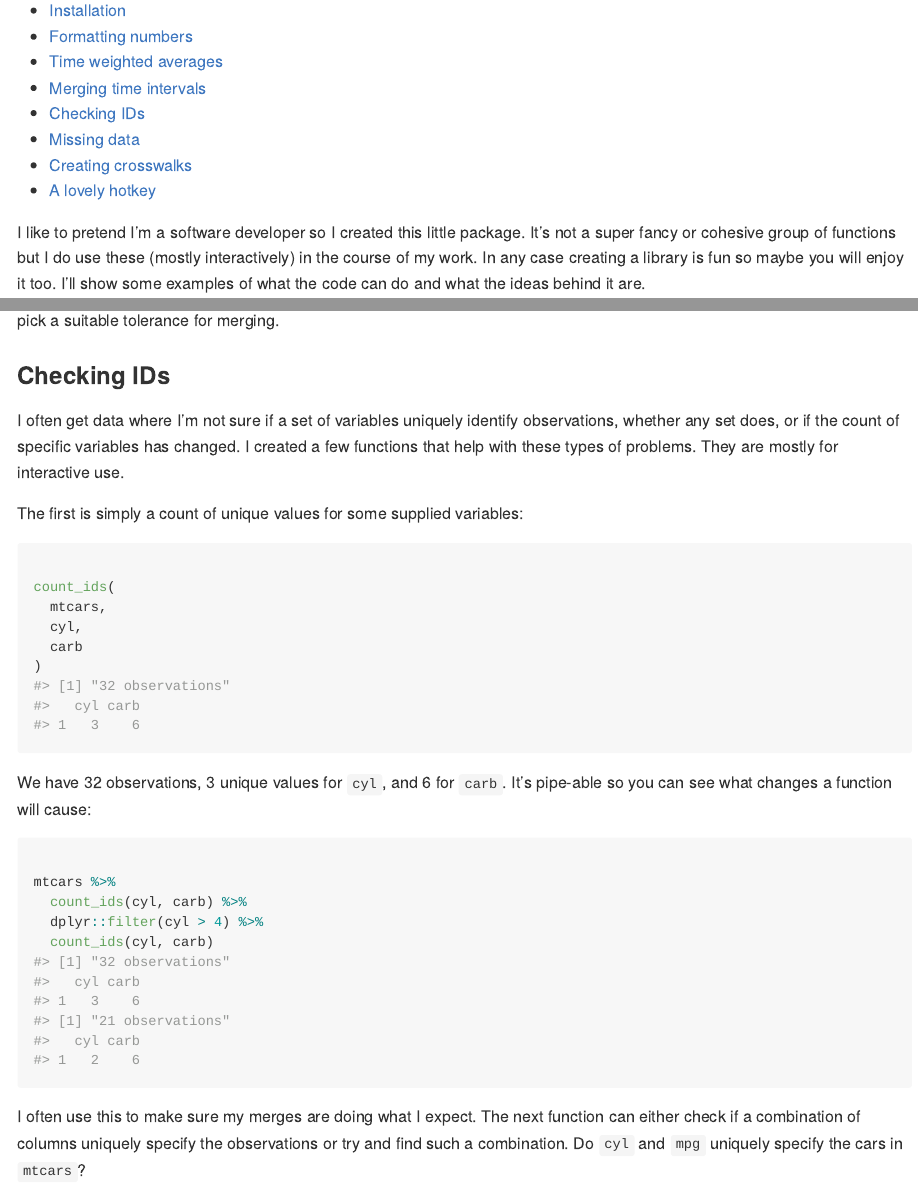
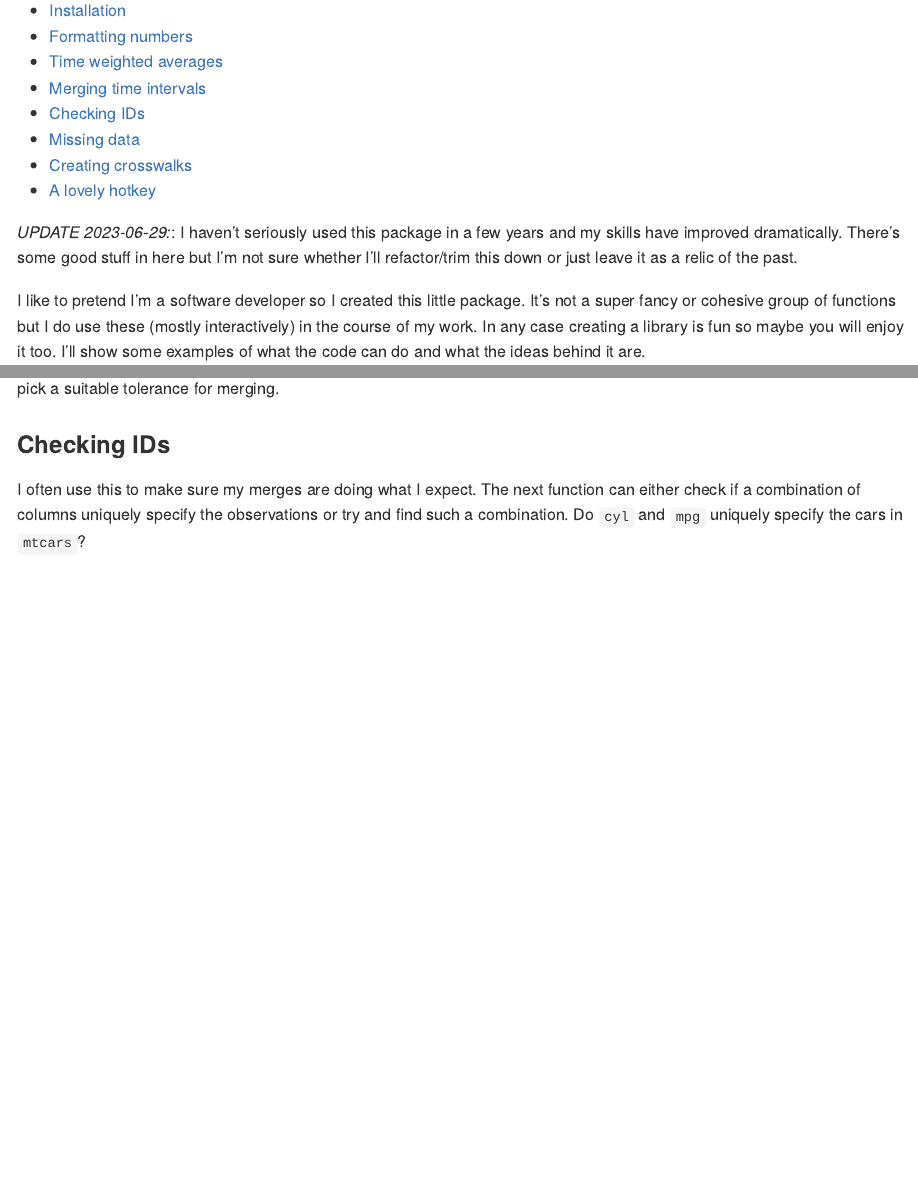
Before and after one commit to svenhalvorson/SvenR, an R Markdown document (README.Rmd): the page in a window 1100 px wide, from 110 px down, and a second part further down, joined at a grey line. The pictures show the output file README.md that the author committed with the source, drawn offline in the style of GitHub; long lines of code are wrapped.

Commit message:
readme update

````diff
--- a/README.Rmd
+++ b/README.Rmd
@@ -30,3 +29,4 @@ library('kableExtra')
 library('SvenR')
 ```
 
+*UPDATE 2023-06-29:*: I haven't seriously used this package in a few years and my skills have improved dramatically. There's some good stuff in here but I'm not sure whether I'll refactor/trim this down or just leave it as a relic of the past.
@@ -372,30 +368,6 @@ This can be used to check whether or not the function is working correctly, look
 
 ### Checking IDs
 
-I often get data where I'm not sure if a set of variables uniquely identify observations, whether any set does, or if the count of specific variables has changed. I created a few functions that help with these types of problems. They are mostly for interactive use.
-
-The first is simply a count of unique values for some supplied variables:
-
-```{r count_ids_ex}
-
-count_ids(
-  mtcars,
-  cyl,
-  carb
-)
-
-```
-We have 32 observations, 3 unique values for `cyl`, and 6 for `carb`. It's pipe-able so you can see what changes a function will cause:
-
-```{r count_ids_ex2}
-
-mtcars %>%
-  count_ids(cyl, carb) %>%
-  dplyr::filter(cyl > 4) %>%
-  count_ids(cyl, carb)
-
-```
-
 I often use this to make sure my merges are doing what I expect. The next function can either check if a combination of columns uniquely specify the observations or try and find such a combination. Do `cyl` and `mpg` uniquely specify the cars in `mtcars`?
 
 ```{r check_id_ex}
````
Also changed, not shown: R/format_p.R (+1 -1 lines), README.md, README.Rmd (5 more changed lines).
